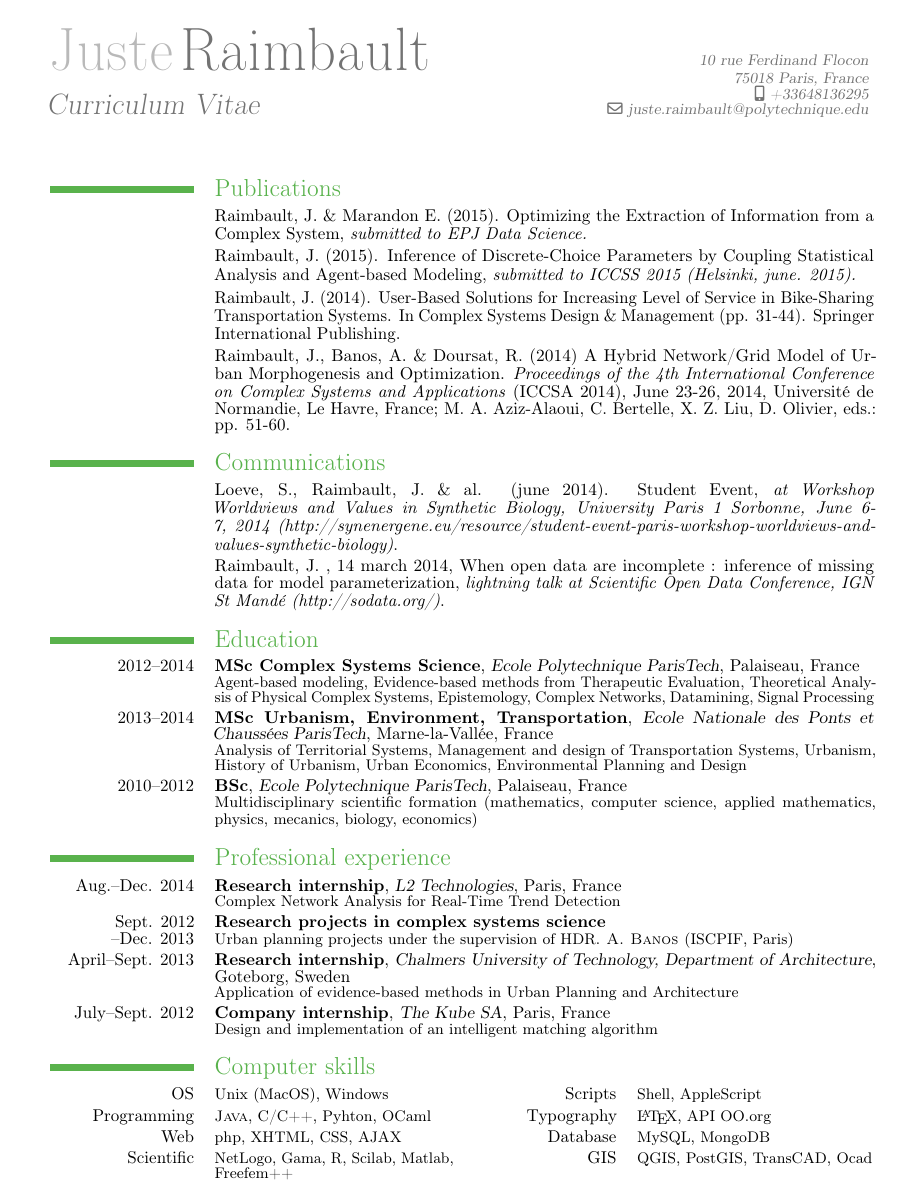
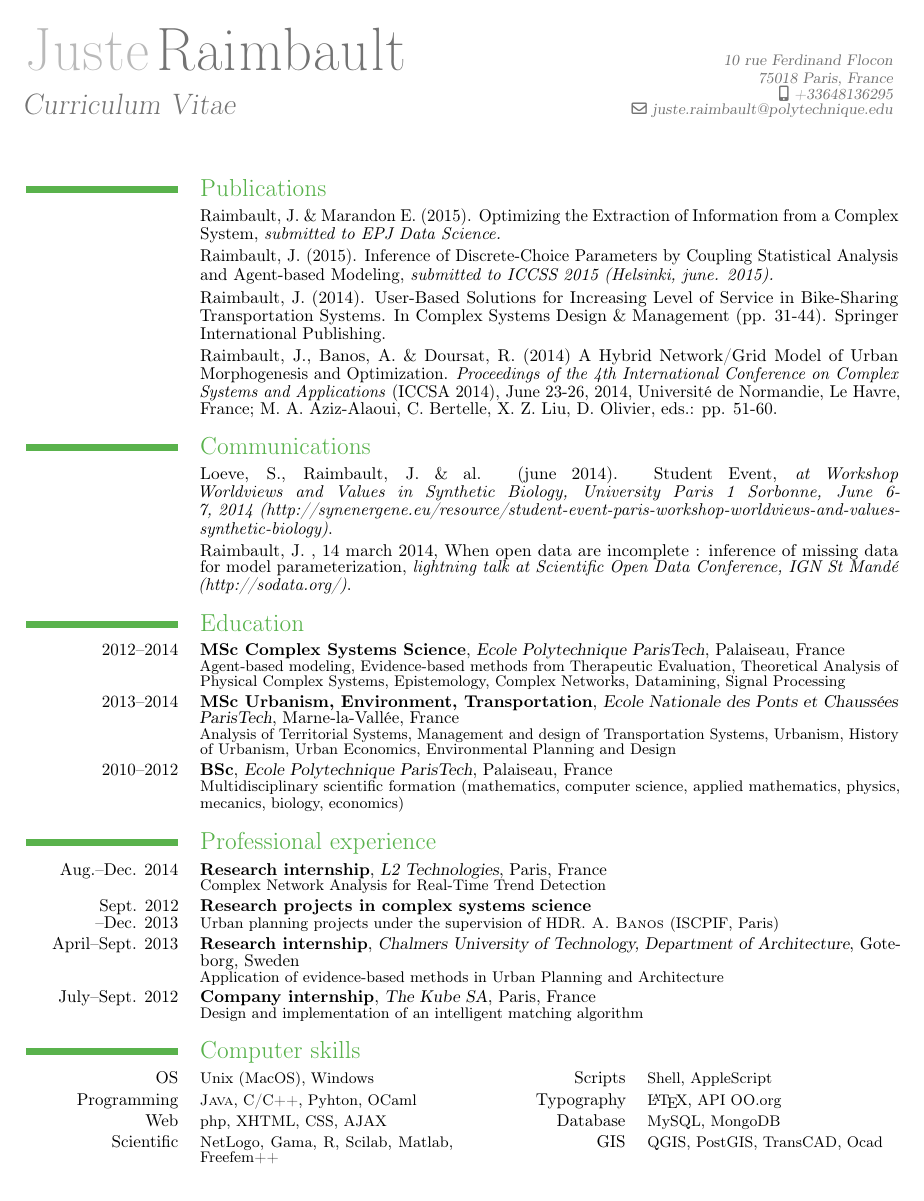
Before and after one commit to JusteRaimbault/CV, a LaTeX CV (CV_EN_Research_last.tex): the whole page. Compiled offline with pdfLaTeX.

Commit message:
before_modif_com

```diff
--- a/CV_EN_Research_last.tex
+++ b/CV_EN_Research_last.tex
@@ -3,7 +3,7 @@
 \usepackage[T1]{fontenc}
 \usepackage[latin9]{inputenc}
 \usepackage[a4paper]{geometry}
-\geometry{verbose,tmargin=2cm,bmargin=1cm,lmargin=2cm,rmargin=2cm}
+\geometry{verbose,tmargin=2cm,bmargin=1cm,lmargin=1.5cm,rmargin=1.5cm}
 \setcounter{secnumdepth}{0}
 \setlength{\parskip}{0cm}
 \setlength{\parindent}{0pt}
```
Also changed, not shown: CV_EN_Research_last.pdf.
